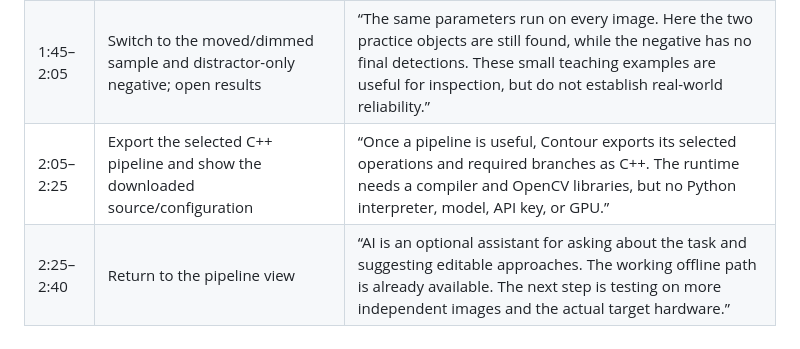
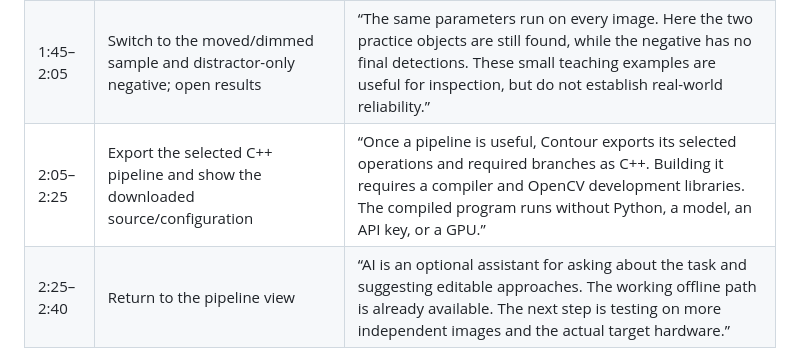
Before and after one commit to hamaker-png/contour-vision, a Markdown page: submission/DEMO_SCRIPT.md, the part around the change. GitHub-like rendering.

Commit message:
Clarify build and runtime requirements in demo outline

```diff
--- a/submission/DEMO_SCRIPT.md
+++ b/submission/DEMO_SCRIPT.md
@@ -20,7 +20,7 @@ This is a recording guide for the user, not a generated video. The core demonstr
 | 1:00–1:25 | Open the enclosed-opening branch, then the confirmed result | “A second branch checks for an enclosed opening. It rejects the outside background, and confirmation keeps the matching original objects. The branches share their preprocessing. This is a feature check, not a confidence probability.” |
 | 1:25–1:45 | Inspect a step's parameters and move controls; show per-step timing | “The graph stays editable. I can adjust parameters or rearrange compatible operations, then rerun the same pipeline across the image family. The timings shown are local CPU measurements; estimates for another device are labeled separately.” |
 | 1:45–2:05 | Switch to the moved/dimmed sample and distractor-only negative; open results | “The same parameters run on every image. Here the two practice objects are still found, while the negative has no final detections. These small teaching examples are useful for inspection, but do not establish real-world reliability.” |
-| 2:05–2:25 | Export the selected C++ pipeline and show the downloaded source/configuration | “Once a pipeline is useful, Contour exports its selected operations and required branches as C++. The runtime needs a compiler and OpenCV libraries, but no Python interpreter, model, API key, or GPU.” |
+| 2:05–2:25 | Export the selected C++ pipeline and show the downloaded source/configuration | “Once a pipeline is useful, Contour exports its selected operations and required branches as C++. Building it requires a compiler and OpenCV development libraries. The compiled program runs without Python, a model, an API key, or a GPU.” |
 | 2:25–2:40 | Return to the pipeline view | “AI is an optional assistant for asking about the task and suggesting editable approaches. The working offline path is already available. The next step is testing on more independent images and the actual target hardware.” |
 
 ## Optional short inserts
```
